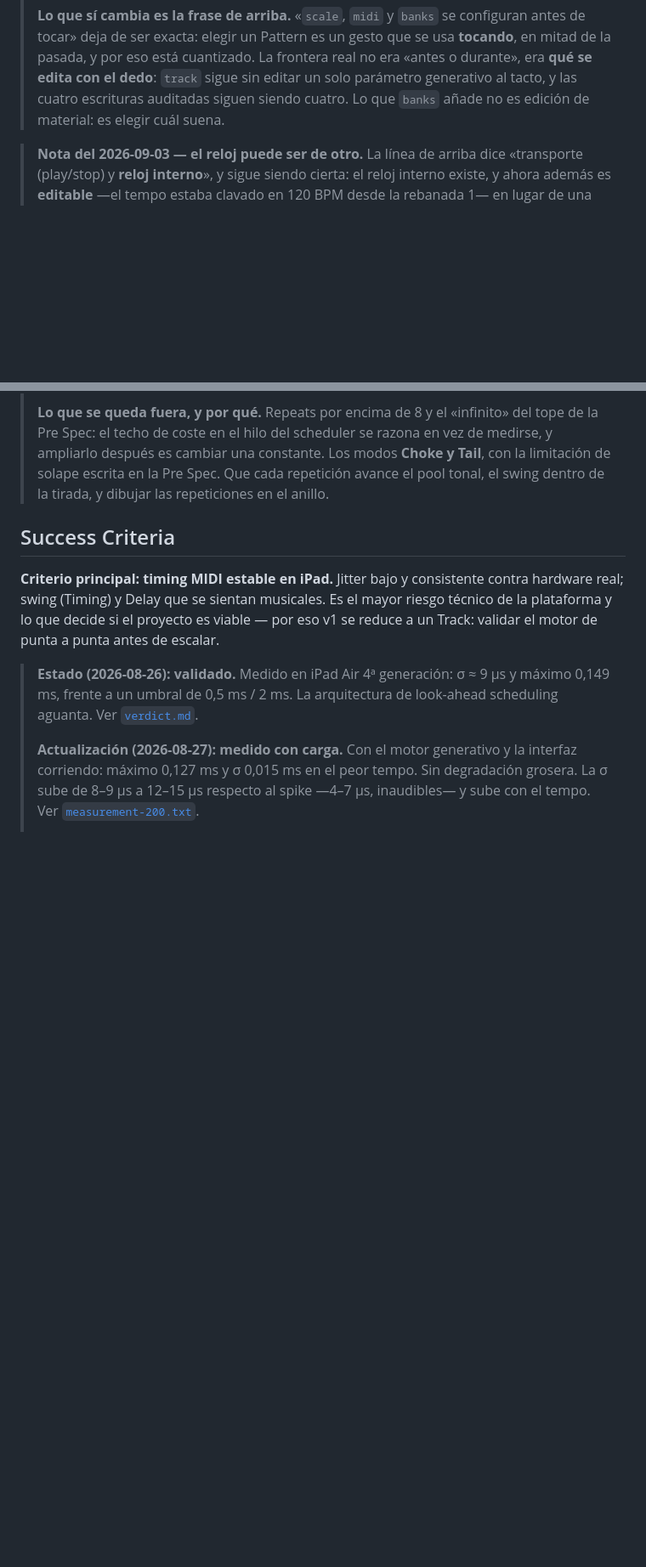
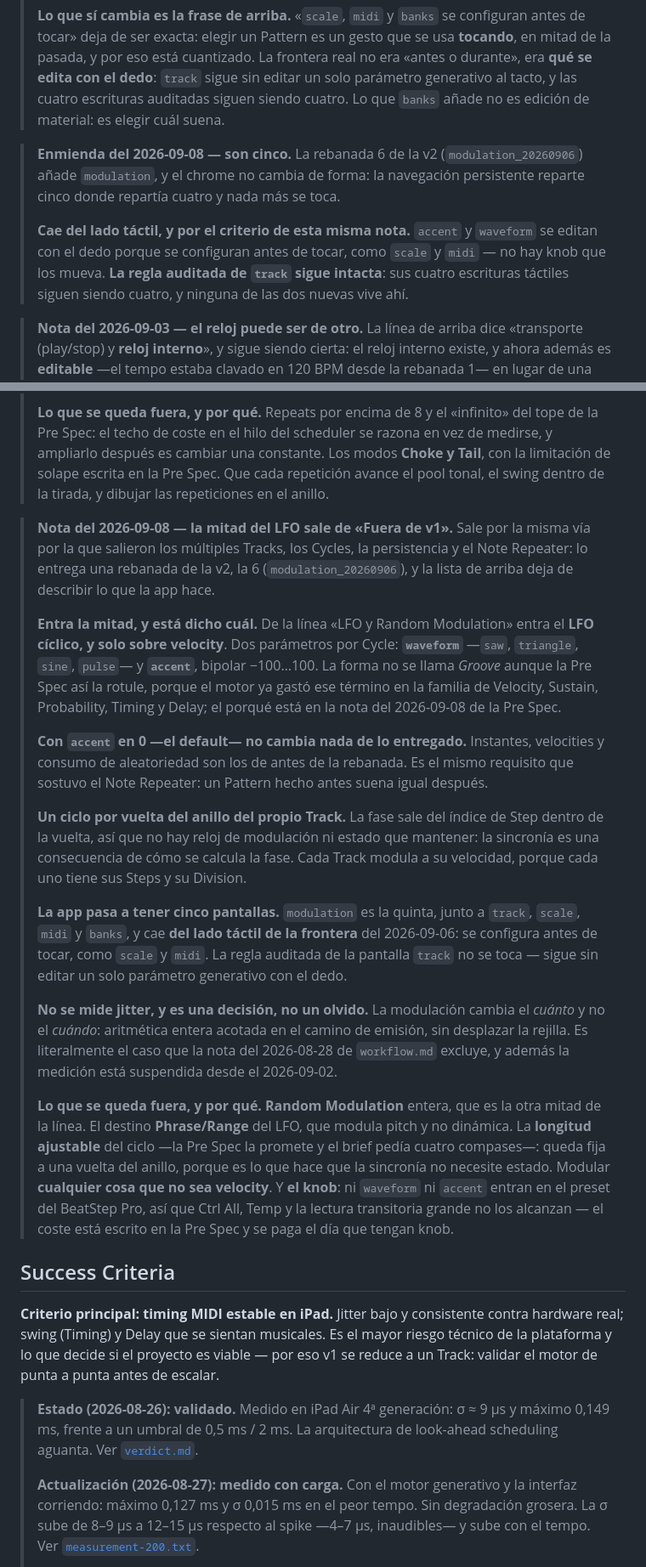
Before and after one commit to hernanflores/torax-h0, a Markdown page: conductor/product.md, 2 parts joined by grey strips. Shown at 85% size. Drawn GitHub-style; blank space fills up the shorter version.

Commit message:
docs(docs): Sacar la mitad del LFO de «Fuera de v1» en product.md
De la línea «LFO y Random Modulation» entra el LFO cíclico y solo sobre
velocity; Random Modulation se queda fuera, igual que el destino Phrase/Range,
la longitud ajustable y el knob. Se anota como capa sobre la dinámica en el
Interaction Model, que la app pasa a cinco pantallas con modulation del lado
táctil, y que no se mide jitter porque cambia el cuánto y no el cuándo.

```diff
--- a/conductor/product.md
+++ b/conductor/product.md
@@ -199,6 +205,16 @@ El motor por capas: **Shape** decide *cuándo* y con qué densidad ocurren event
 > escrituras auditadas siguen siendo cuatro. Lo que `banks` añade no es edición
 > de material: es elegir cuál suena.
 
+> **Enmienda del 2026-09-08 — son cinco.** La rebanada 6 de la v2
+> (`modulation_20260906`) añade `modulation`, y el chrome no cambia de forma: la
+> navegación persistente reparte cinco donde repartía cuatro y nada más se toca.
+>
+> **Cae del lado táctil, y por el criterio de esta misma nota.** `accent` y
+> `waveform` se editan con el dedo porque se configuran antes de tocar, como
+> `scale` y `midi` — no hay knob que los mueva. **La regla auditada de `track`
+> sigue intacta**: sus cuatro escrituras táctiles siguen siendo cuatro, y ninguna
+> de las dos nuevas vive ahí.
+
 > **Nota del 2026-09-03 — el reloj puede ser de otro.** La línea de arriba dice
 > «transporte (play/stop) y **reloj interno**», y sigue siendo cierta: el reloj
 > interno existe, y ahora además es **editable** —el tempo estaba clavado en 120
@@ -303,6 +319,52 @@ El motor por capas: **Shape** decide *cuándo* y con qué densidad ocurren event
 > **Choke y Tail**, con la limitación de solape escrita en la Pre Spec. Que cada
 > repetición avance el pool tonal, el swing dentro de la tirada, y dibujar las
 > repeticiones en el anillo.
+
+> **Nota del 2026-09-08 — la mitad del LFO sale de «Fuera de v1».** Sale por la
+> misma vía por la que salieron los múltiples Tracks, los Cycles, la persistencia
+> y el Note Repeater: lo entrega una rebanada de la v2, la 6
+> (`modulation_20260906`), y la lista de arriba deja de describir lo que la app
+> hace.
+>
+> **Entra la mitad, y está dicho cuál.** De la línea «LFO y Random Modulation»
+> entra el **LFO cíclico, y solo sobre velocity**. Dos parámetros por Cycle:
+> **`waveform`** —`saw`, `triangle`, `sine`, `pulse`— y **`accent`**, bipolar
+> −100…100. La forma no se llama *Groove* aunque la Pre Spec así la rotule,
+> porque el motor ya gastó ese término en la familia de Velocity, Sustain,
+> Probability, Timing y Delay; el porqué está en la nota del 2026-09-08 de la
+> Pre Spec.
+>
+> **Con `accent` en 0 —el default— no cambia nada de lo entregado.** Instantes,
+> velocities y consumo de aleatoriedad son los de antes de la rebanada. Es el
+> mismo requisito que sostuvo el Note Repeater: un Pattern hecho antes suena
+> igual después.
+>
+> **Un ciclo por vuelta del anillo del propio Track.** La fase sale del índice
+> de Step dentro de la vuelta, así que no hay reloj de modulación ni estado que
+> mantener: la sincronía es una consecuencia de cómo se calcula la fase. Cada
+> Track modula a su velocidad, porque cada uno tiene sus Steps y su Division.
+>
+> **La app pasa a tener cinco pantallas.** `modulation` es la quinta, junto a
+> `track`, `scale`, `midi` y `banks`, y cae **del lado táctil de la frontera**
+> del 2026-09-06: se configura antes de tocar, como `scale` y `midi`. La regla
+> auditada de la pantalla `track` no se toca — sigue sin editar un solo
+> parámetro generativo con el dedo.
+>
+> **No se mide jitter, y es una decisión, no un olvido.** La modulación cambia
+> el *cuánto* y no el *cuándo*: aritmética entera acotada en el camino de
+> emisión, sin desplazar la rejilla. Es literalmente el caso que la nota del
+> 2026-08-28 de `workflow.md` excluye, y además la medición está suspendida
+> desde el 2026-09-02.
+>
+> **Lo que se queda fuera, y por qué.** **Random Modulation** entera, que es la
+> otra mitad de la línea. El destino **Phrase/Range** del LFO, que modula pitch
+> y no dinámica. La **longitud ajustable** del ciclo —la Pre Spec la promete y
+> el brief pedía cuatro compases—: queda fija a una vuelta del anillo, porque es
+> lo que hace que la sincronía no necesite estado. Modular **cualquier cosa que
+> no sea velocity**. Y **el knob**: ni `waveform` ni `accent` entran en el
+> preset del BeatStep Pro, así que Ctrl All, Temp y la lectura transitoria
+> grande no los alcanzan — el coste está escrito en la Pre Spec y se paga el día
+> que tengan knob.
 
 ## Success Criteria
 
```
Also changed, not shown: other parts of conductor/product.md (+7 -1 lines).
